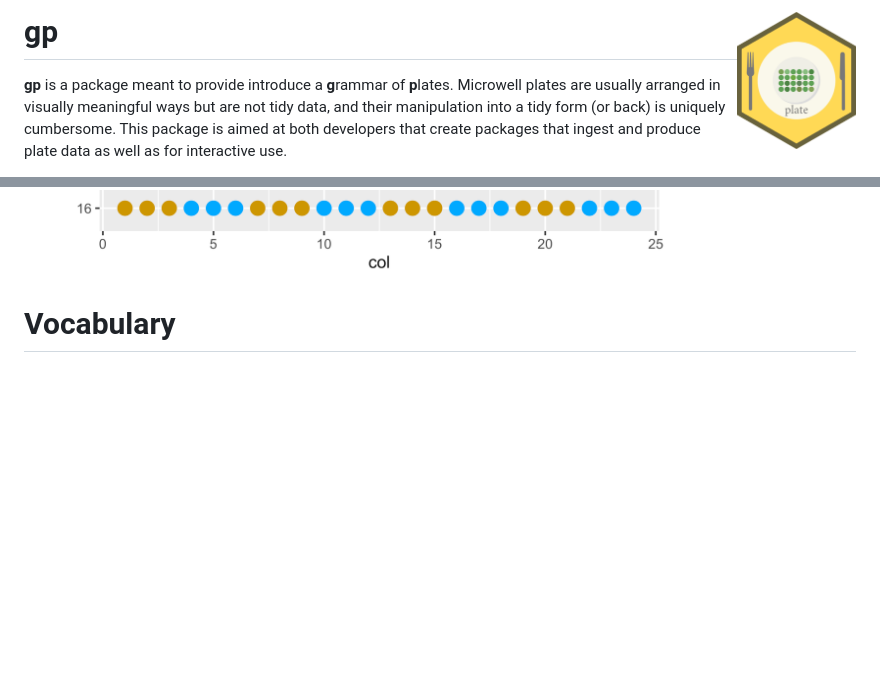
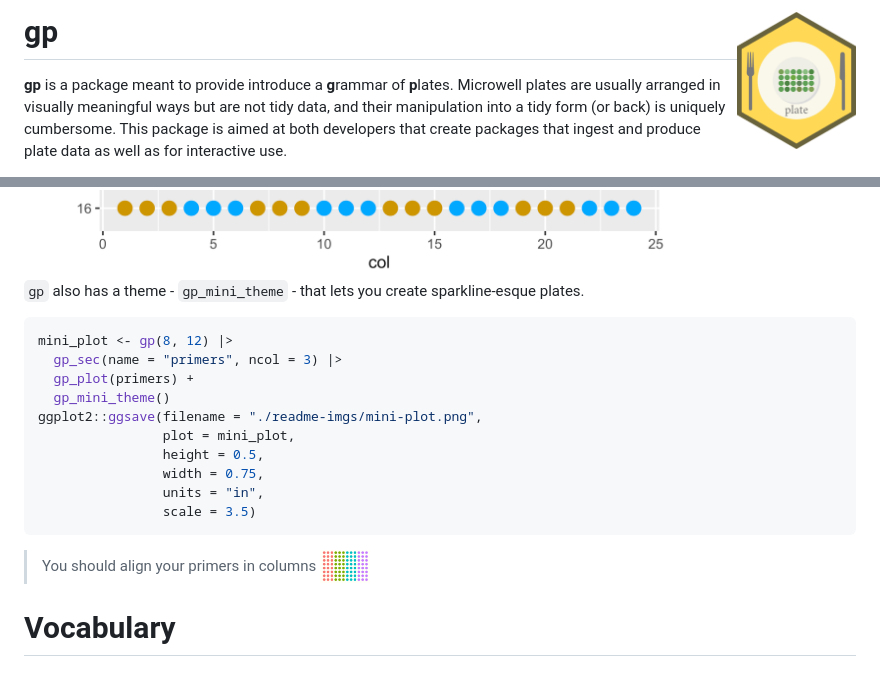
Before and after one commit to KaiAragaki/gplate, a Markdown page: README.md, 2 parts joined by grey strips. Drawn GitHub-style; pictures changed too: readme-imgs/mini-plot.png (added); blank space fills up the shorter version.

Commit message:
add more doc

````diff
--- a/README.md
+++ b/README.md
@@ -1,4 +1,9 @@
 
+<style type="text/css">
+span > img {
+ float:left;
+}
+</style>
 <!-- README.md is generated from README.Rmd. Please edit that file -->
 
 # gp <img src='man/figures/logo.png' align="right" height="138" />
@@ -56,6 +61,25 @@ gp(rows = 16, cols = 24) |>
 
 <img src="man/figures/README-unnamed-chunk-3-1.png" width="100%" />
 
+`gp` also has a theme - `gp_mini_theme` - that lets you create
+sparkline-esque plates.
+
+``` r
+mini_plot <- gp(8, 12) |>
+  gp_sec(name = "primers", ncol = 3) |>
+  gp_plot(primers) +
+  gp_mini_theme()
+ggplot2::ggsave(filename = "./readme-imgs/mini-plot.png",
+                plot = mini_plot,
+                height = 0.5,
+                width = 0.75,
+                units = "in",
+                scale = 3.5)
+```
+
+> You should align your primers in columns <span
+> style="display:inline-block;vertical-align:middle;line-height:100px;"><img src="./readme-imgs/mini-plot.png" width="50" /></span>
+
 # Vocabulary
 
 ## Axes
````
Also changed, not shown: other parts of README.md (+1 -1 lines), man/figures/README-unnamed-chunk-4-1.png (added), 5 other files.
